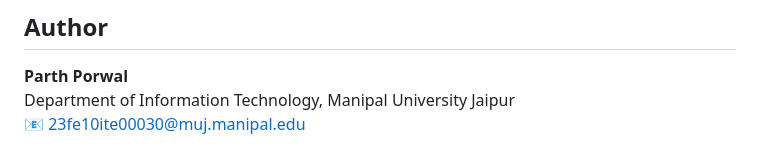
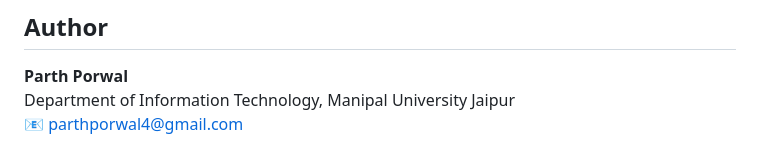
Before and after one commit to parthp-4/fl-participation-noniid-study, a Markdown page: README.md, the part around the change. GitHub-like rendering.

Commit message:
Update author's email address in README

```diff
--- a/README.md
+++ b/README.md
@@ -112,4 +112,4 @@ This project is released for academic and research purposes.
 
 **Parth Porwal**
 Department of Information Technology, Manipal University Jaipur
-📧 23fe10ite00030@muj.manipal.edu
+📧 parthporwal4@gmail.com
```
